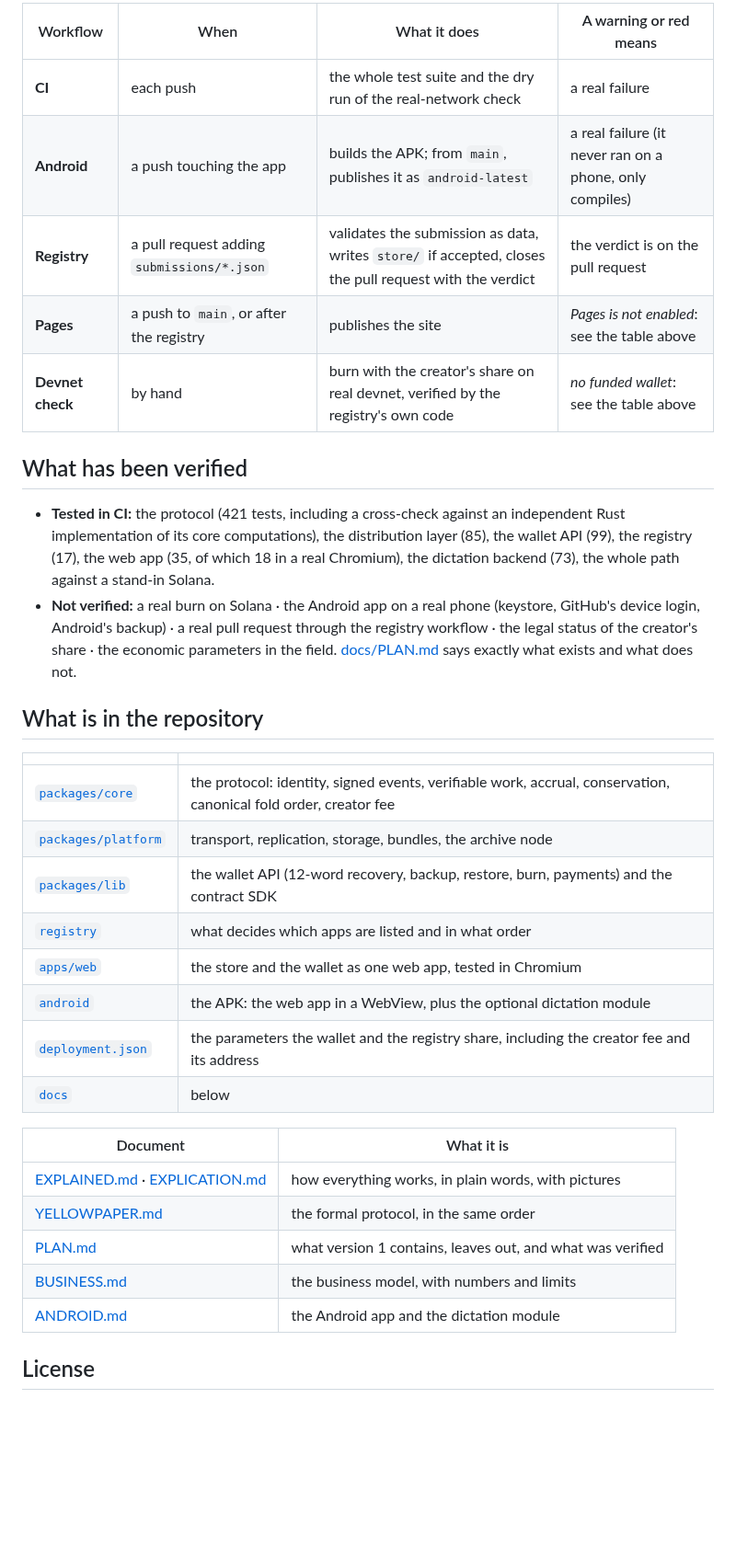
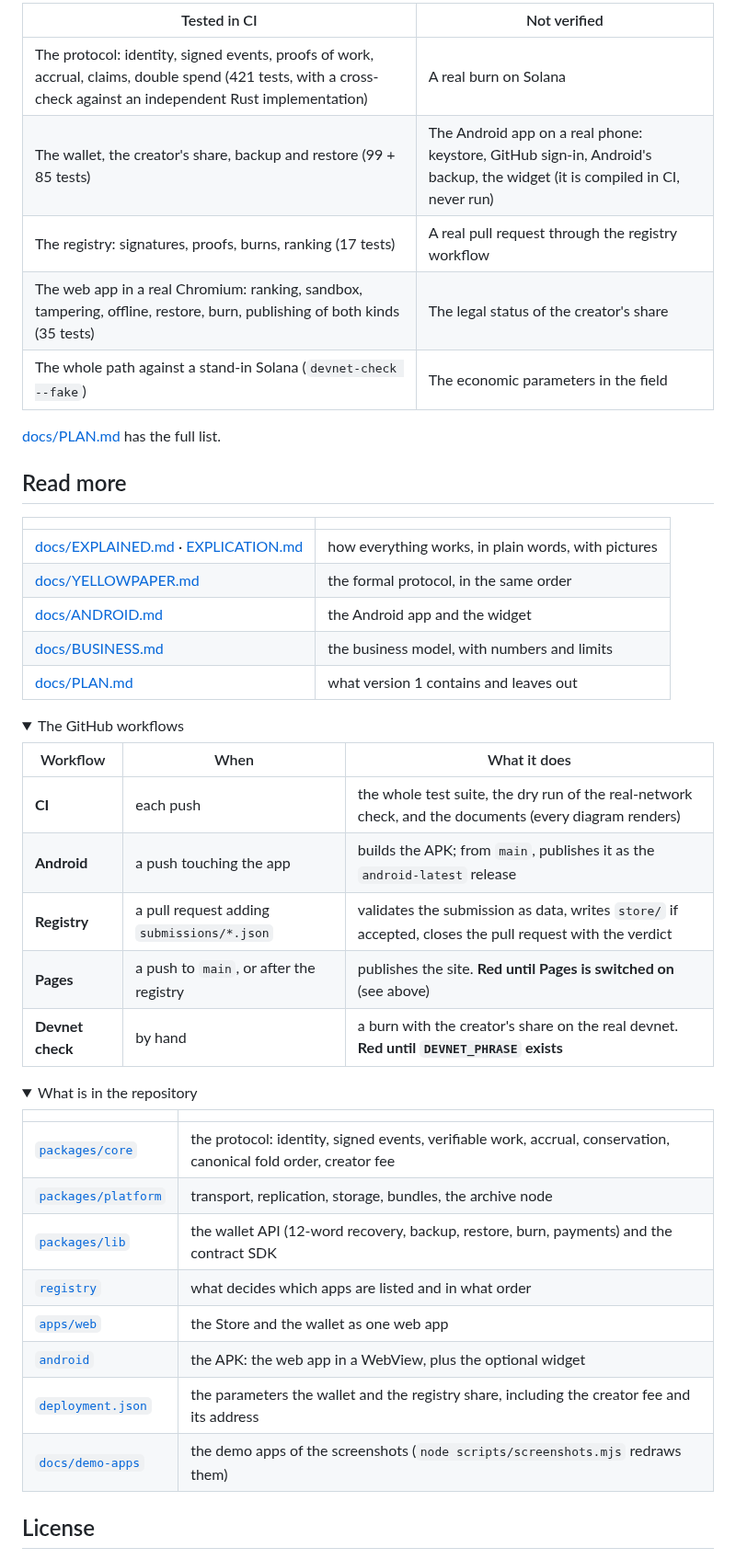
Before and after one commit to theodoreyong9/Aiwa_store, a Markdown page: README.md, the part around one of its changes. Shown at 92% size. GitHub-like rendering; folded sections open; blank space fills up the shorter version.

```diff
--- a/README.md
+++ b/README.md
@@ -130,22 +101,39 @@ These are settings and accounts, not code:
 
-| Workflow | When | What it does | A warning or red means |
-|---|---|---|---|
-| **CI** | each push | the whole test suite and the dry run of the real-network check | a real failure |
-| **Android** | a push touching the app | builds the APK; from `main`, publishes it as `android-latest` | a real failure (it never ran on a phone, only compiles) |
-| **Registry** | a pull request adding `submissions/*.json` | validates the submission as data, writes `store/` if accepted, closes the pull request with the verdict | the verdict is on the pull request |
-| **Pages** | a push to `main`, or after the registry | publishes the site | *Pages is not enabled*: see the table above |
-| **Devnet check** | by hand | burn with the creator's share on real devnet, verified by the registry's own code | *no funded wallet*: see the table above |
+| Tested in CI | Not verified |
+|---|---|
+| The protocol: identity, signed events, proofs of work, accrual, claims, double spend (421 tests, with a cross-check against an independent Rust implementation) | A real burn on Solana |
+| The wallet, the creator's share, backup and restore (99 + 85 tests) | The Android app on a real phone: keystore, GitHub sign-in, Android's backup, the widget (it is compiled in CI, never run) |
+| The registry: signatures, proofs, burns, ranking (17 tests) | A real pull request through the registry workflow |
+| The web app in a real Chromium: ranking, sandbox, tampering, offline, restore, burn, publishing of both kinds (35 tests) | The legal status of the creator's share |
+| The whole path against a stand-in Solana (`devnet-check --fake`) | The economic parameters in the field |
 
-## What has been verified
+[docs/PLAN.md](docs/PLAN.md) has the full list.
 
-- **Tested in CI:** the protocol (421 tests, including a cross-check against an independent Rust implementation of its core computations), the
-  distribution layer (85), the wallet API (99), the registry (17), the web app (35, of which 18 in a real Chromium), the dictation backend (73), the
-  whole path against a stand-in Solana.
-- **Not verified:** a real burn on Solana · the Android app on a real phone (keystore, GitHub's device login, Android's backup) · a real pull request
-  through the registry workflow · the legal status of the creator's share · the economic parameters in the field. [docs/PLAN.md](docs/PLAN.md) says
-  exactly what exists and what does not.
+## Read more
 
-## What is in the repository
+| | |
+|---|---|
+| [docs/EXPLAINED.md](docs/EXPLAINED.md) · [EXPLICATION.md](docs/EXPLICATION.md) | how everything works, in plain words, with pictures |
+| [docs/YELLOWPAPER.md](docs/YELLOWPAPER.md) | the formal protocol, in the same order |
+| [docs/ANDROID.md](docs/ANDROID.md) | the Android app and the widget |
+| [docs/BUSINESS.md](docs/BUSINESS.md) | the business model, with numbers and limits |
+| [docs/PLAN.md](docs/PLAN.md) | what version 1 contains and leaves out |
+
+<details>
+<summary>The GitHub workflows</summary>
+
+| Workflow | When | What it does |
+|---|---|---|
+| **CI** | each push | the whole test suite, the dry run of the real-network check, and the documents (every diagram renders) |
+| **Android** | a push touching the app | builds the APK; from `main`, publishes it as the `android-latest` release |
+| **Registry** | a pull request adding `submissions/*.json` | validates the submission as data, writes `store/` if accepted, closes the pull request with the verdict |
+| **Pages** | a push to `main`, or after the registry | publishes the site. **Red until Pages is switched on** (see above) |
+| **Devnet check** | by hand | a burn with the creator's share on the real devnet. **Red until `DEVNET_PHRASE` exists** |
+
+</details>
+
+<details>
+<summary>What is in the repository</summary>
 
 | | |
 |---|---|
@@ -153,18 +141,12 @@ These are settings and accounts, not code:
 | [`packages/platform`](packages/platform) | transport, replication, storage, bundles, the archive node |
 | [`packages/lib`](packages/lib) | the wallet API (12-word recovery, backup, restore, burn, payments) and the contract SDK |
 | [`registry`](registry) | what decides which apps are listed and in what order |
-| [`apps/web`](apps/web) | the store and the wallet as one web app, tested in Chromium |
-| [`android`](android) | the APK: the web app in a WebView, plus the optional dictation module |
+| [`apps/web`](apps/web) | the Store and the wallet as one web app |
+| [`android`](android) | the APK: the web app in a WebView, plus the optional widget |
 | [`deployment.json`](deployment.json) | the parameters the wallet and the registry share, including the creator fee and its address |
-| [`docs`](docs) | below |
+| [`docs/demo-apps`](docs/demo-apps) | the demo apps of the screenshots (`node scripts/screenshots.mjs` redraws them) |
 
-| Document | What it is |
-|---|---|
-| [EXPLAINED.md](docs/EXPLAINED.md) · [EXPLICATION.md](docs/EXPLICATION.md) | how everything works, in plain words, with pictures |
-| [YELLOWPAPER.md](docs/YELLOWPAPER.md) | the formal protocol, in the same order |
-| [PLAN.md](docs/PLAN.md) | what version 1 contains, leaves out, and what was verified |
-| [BUSINESS.md](docs/BUSINESS.md) | the business model, with numbers and limits |
-| [ANDROID.md](docs/ANDROID.md) | the Android app and the dictation module |
+</details>
 
 ## License
 
```
Also changed, not shown: other parts of README.md (+67 -96 lines), docs/ANDROID.md (+2 -0 lines), docs/img/app.png (added), docs/img/publish.png (added), docs/img/store.png (added), docs/img/wallet.png (added), 7 other files.
